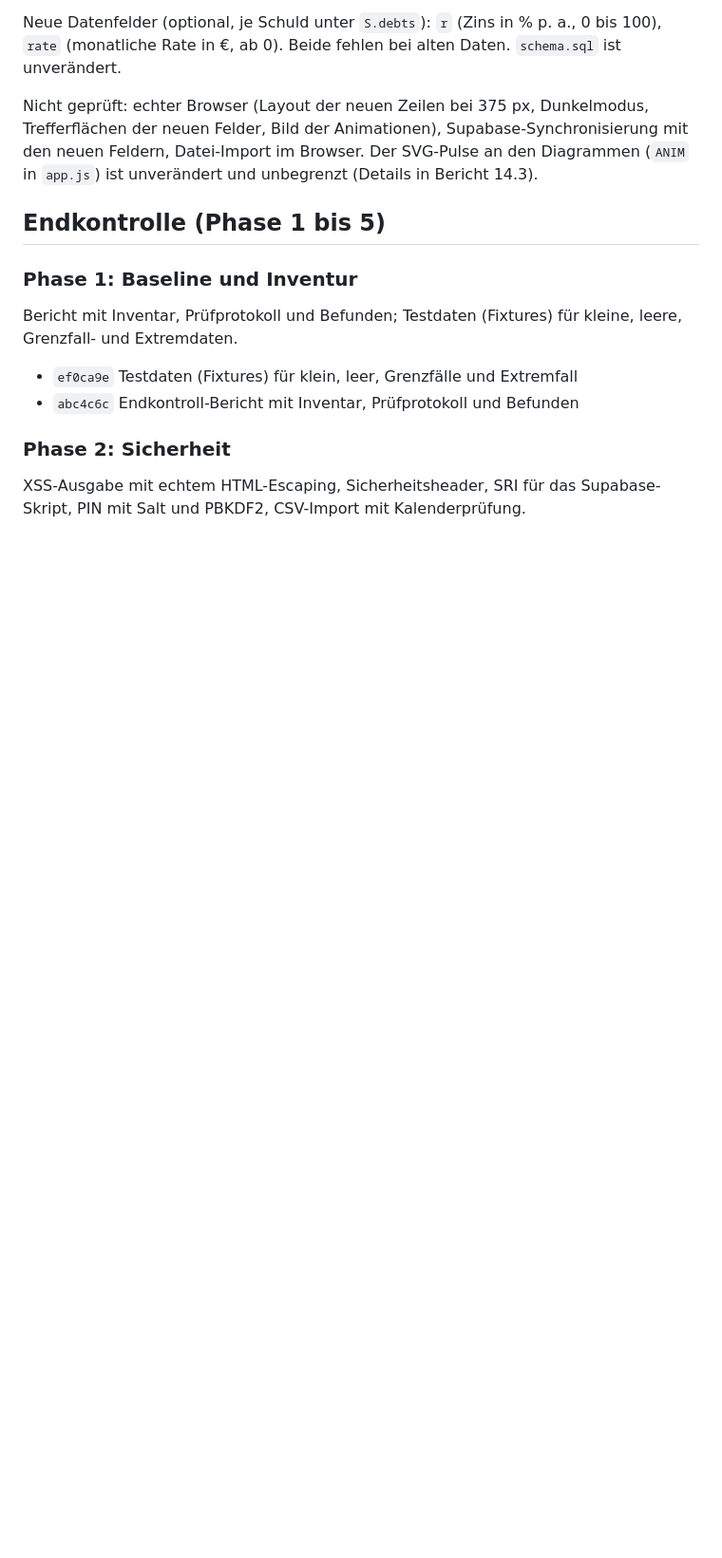
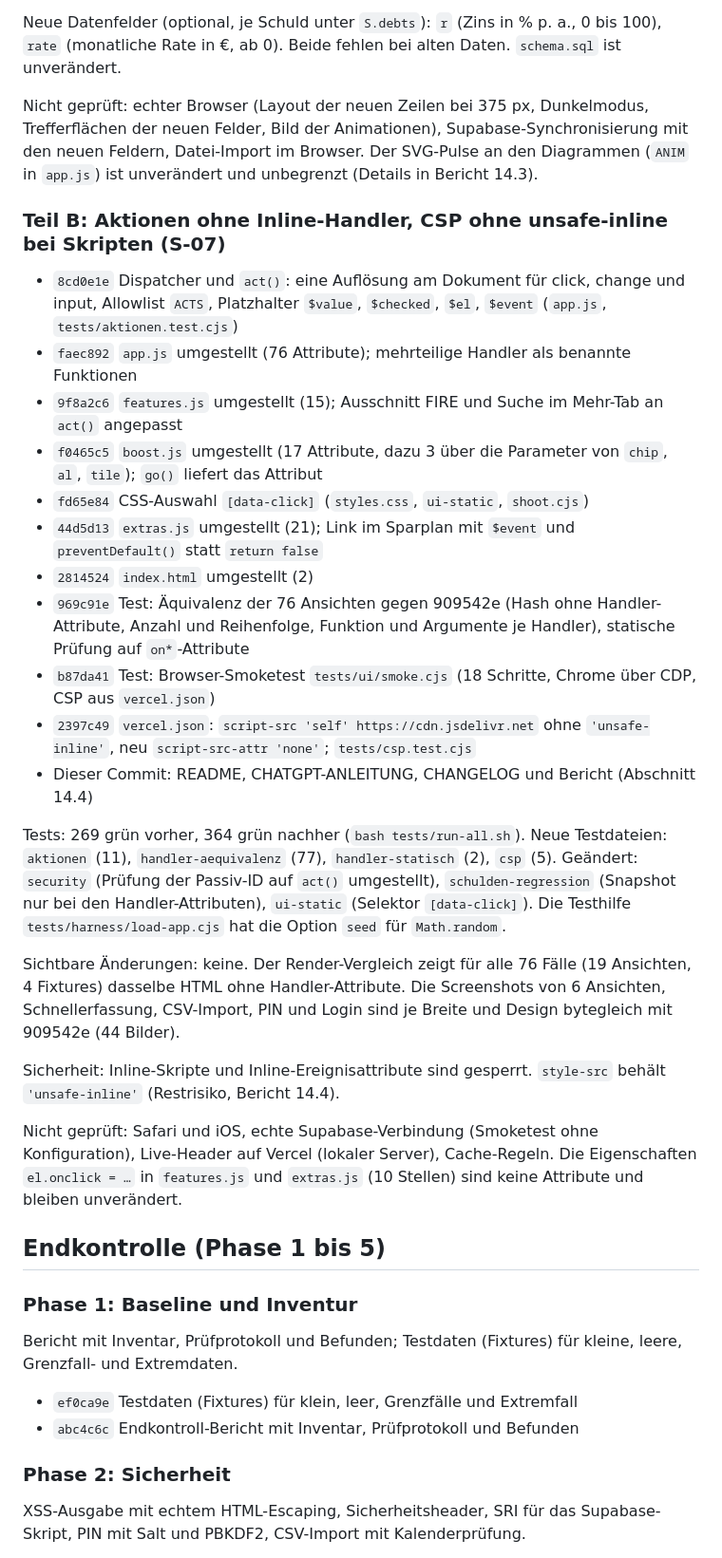
Before and after one commit to mrhenne/finanz-radar, a Markdown page: CHANGELOG.md, the part around the change. Shown at 95% size. Rendered like a GitHub page; blank space fills up the shorter version.

Commit message:
Docs: CHANGELOG: Teil B (Aktionen ohne Inline-Handler, CSP)
Abschnitt „Teil B“ mit Commits, Testzahlen (269 vor, 364 nach dem Umbau),
sichtbaren Änderungen (keine; Render-Vergleich und 44 Screenshots bytegleich),
Sicherheitsaussage (Skripte ohne unsafe-inline, style-src bleibt) und nicht
geprüften Punkten.

Co-Authored-By: Claude Sonnet 5.5 <noreply@anthropic.com>

```diff
--- a/CHANGELOG.md
+++ b/CHANGELOG.md
@@ -73,6 +73,28 @@ Sichtbare Änderungen (vorher / nachher):
 Neue Datenfelder (optional, je Schuld unter `S.debts`): `r` (Zins in % p. a., 0 bis 100), `rate` (monatliche Rate in €, ab 0). Beide fehlen bei alten Daten. `schema.sql` ist unverändert.
 
 Nicht geprüft: echter Browser (Layout der neuen Zeilen bei 375 px, Dunkelmodus, Trefferflächen der neuen Felder, Bild der Animationen), Supabase-Synchronisierung mit den neuen Feldern, Datei-Import im Browser. Der SVG-Pulse an den Diagrammen (`ANIM` in `app.js`) ist unverändert und unbegrenzt (Details in Bericht 14.3).
+
+### Teil B: Aktionen ohne Inline-Handler, CSP ohne unsafe-inline bei Skripten (S-07)
+
+- `8cd0e1e` Dispatcher und `act()`: eine Auflösung am Dokument für click, change und input, Allowlist `ACTS`, Platzhalter `$value`, `$checked`, `$el`, `$event` (`app.js`, `tests/aktionen.test.cjs`)
+- `faec892` `app.js` umgestellt (76 Attribute); mehrteilige Handler als benannte Funktionen
+- `9f8a2c6` `features.js` umgestellt (15); Ausschnitt FIRE und Suche im Mehr-Tab an `act()` angepasst
+- `f0465c5` `boost.js` umgestellt (17 Attribute, dazu 3 über die Parameter von `chip`, `al`, `tile`); `go()` liefert das Attribut
+- `fd65e84` CSS-Auswahl `[data-click]` (`styles.css`, `ui-static`, `shoot.cjs`)
+- `44d5d13` `extras.js` umgestellt (21); Link im Sparplan mit `$event` und `preventDefault()` statt `return false`
+- `2814524` `index.html` umgestellt (2)
+- `969c91e` Test: Äquivalenz der 76 Ansichten gegen 909542e (Hash ohne Handler-Attribute, Anzahl und Reihenfolge, Funktion und Argumente je Handler), statische Prüfung auf `on*`-Attribute
+- `b87da41` Test: Browser-Smoketest `tests/ui/smoke.cjs` (18 Schritte, Chrome über CDP, CSP aus `vercel.json`)
+- `2397c49` `vercel.json`: `script-src 'self' https://cdn.jsdelivr.net` ohne `'unsafe-inline'`, neu `script-src-attr 'none'`; `tests/csp.test.cjs`
+- Dieser Commit: README, CHATGPT-ANLEITUNG, CHANGELOG und Bericht (Abschnitt 14.4)
+
+Tests: 269 grün vorher, 364 grün nachher (`bash tests/run-all.sh`). Neue Testdateien: `aktionen` (11), `handler-aequivalenz` (77), `handler-statisch` (2), `csp` (5). Geändert: `security` (Prüfung der Passiv-ID auf `act()` umgestellt), `schulden-regression` (Snapshot nur bei den Handler-Attributen), `ui-static` (Selektor `[data-click]`). Die Testhilfe `tests/harness/load-app.cjs` hat die Option `seed` für `Math.random`.
+
+Sichtbare Änderungen: keine. Der Render-Vergleich zeigt für alle 76 Fälle (19 Ansichten, 4 Fixtures) dasselbe HTML ohne Handler-Attribute. Die Screenshots von 6 Ansichten, Schnellerfassung, CSV-Import, PIN und Login sind je Breite und Design bytegleich mit 909542e (44 Bilder).
+
+Sicherheit: Inline-Skripte und Inline-Ereignisattribute sind gesperrt. `style-src` behält `'unsafe-inline'` (Restrisiko, Bericht 14.4).
+
+Nicht geprüft: Safari und iOS, echte Supabase-Verbindung (Smoketest ohne Konfiguration), Live-Header auf Vercel (lokaler Server), Cache-Regeln. Die Eigenschaften `el.onclick = …` in `features.js` und `extras.js` (10 Stellen) sind keine Attribute und bleiben unverändert.
 
 ## Endkontrolle (Phase 1 bis 5)
 
```
